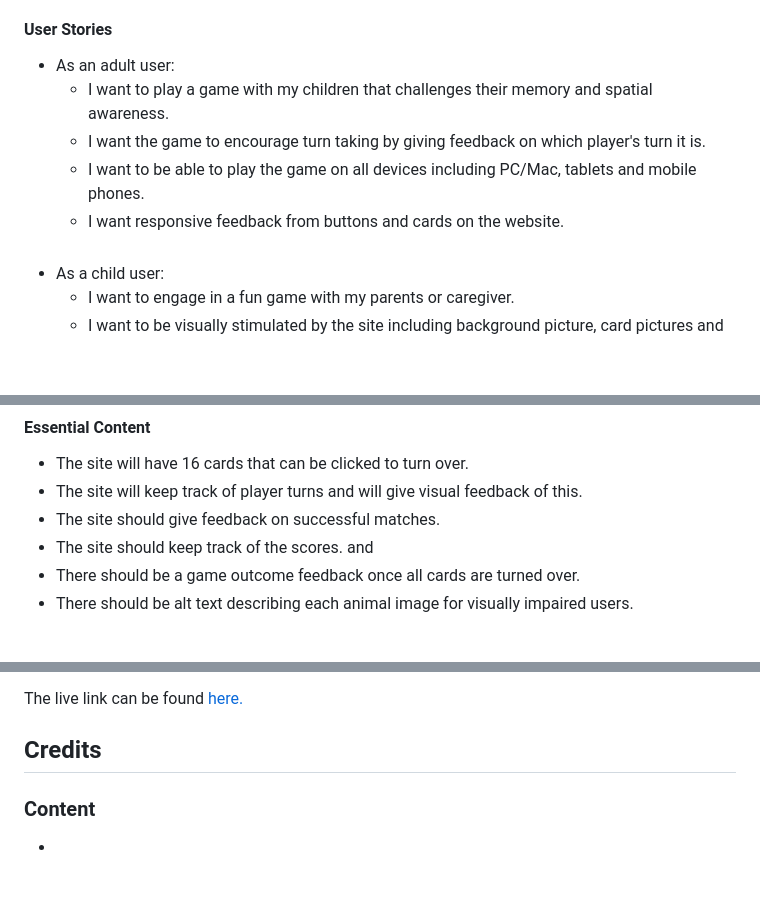
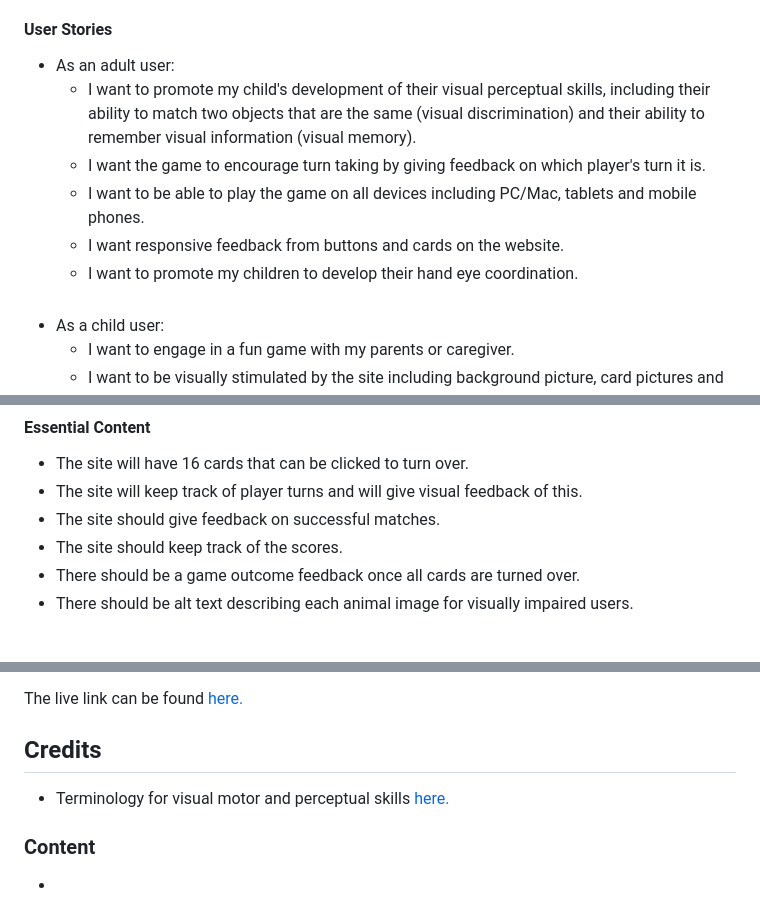
Before and after one commit to johnamdickson/portfolio-project-2, a Markdown page: README.md, 3 parts joined by grey strips. GitHub-like rendering; blank space fills up the shorter version.

Commit message:
doc: update adult user stories in README

```diff
--- a/README.md
+++ b/README.md
@@ -46,10 +46,11 @@ This website is showcasing Javascript, HTML and CSS design for Project Portfolio
 The objective of the site is to create a two player memory card game directed towards young children and their parents which will demonstrate the Portfolio Project 2 requirements.
 #### User Stories
 - As an adult user:
-  - I want to play a game with my children that challenges their memory and spatial awareness.
+  - I want to promote my child's development of their visual perceptual skills, including their ability to match two objects that are the same (visual discrimination) and their ability to remember visual information (visual memory).
   - I want the game to encourage turn taking by giving feedback on which player's turn it is.
   - I want to be able to play the game on all devices including PC/Mac, tablets and mobile phones.
   - I want responsive feedback from buttons and cards on the website.
+  - I want to promote my children to develop their hand eye coordination.
 <br><br>
 - As a child user:
   - I want to engage in a fun game with my parents or caregiver.
@@ -65,7 +66,7 @@ The objective of the site is to create a two player memory card game directed to
  - The site will have 16 cards that can be clicked to turn over.
  - The site will keep track of player turns and will give visual feedback of this.
  - The site should give feedback on successful matches.
- - The site should keep track of the scores. and
+ - The site should keep track of the scores.
  - There should be a game outcome feedback once all cards are turned over.
  - There should be alt text describing each animal image for visually impaired users. <br><br>
 #### Optional Content
@@ -239,6 +240,7 @@ The live link can be found [here.](https://johnamdickson.github.io/Portfolio-Pro
 
 
 ## Credits
+- Terminology for visual motor and perceptual skills [here.](https://www.cincinnatichildrens.org/service/o/ot-pt/visual-motor-perception)
 
 ### Content
 
```
